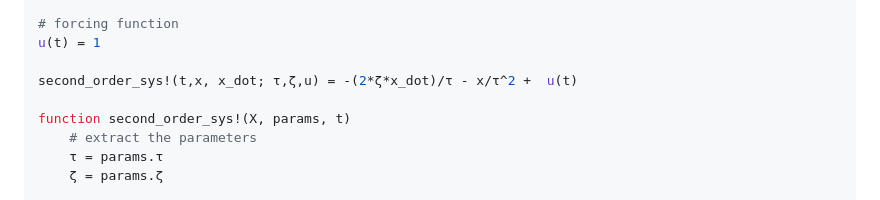
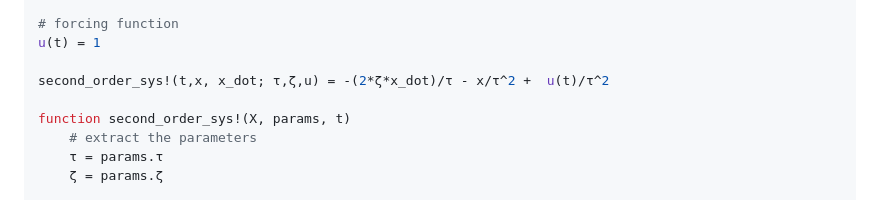
Before and after one commit to sarath-menon/Duckietown-Project-Notes.jl, a Markdown page: index.md, the part around one of its changes. GitHub-like rendering.

Commit message:
inmput scaling for 2nd order sys

```diff
--- a/index.md
+++ b/index.md
@@ -159,7 +159,7 @@ import JSServe.TailwindDashboard as D
 # forcing function
 u(t) = 1
 
-second_order_sys!(t,x, x_dot; τ,ζ,u) = -(2*ζ*x_dot)/τ - x/τ^2 +  u(t)
+second_order_sys!(t,x, x_dot; τ,ζ,u) = -(2*ζ*x_dot)/τ - x/τ^2 +  u(t)/τ^2
 
 function second_order_sys!(X, params, t)
     # extract the parameters
```
Also changed, not shown: other parts of index.md (+0 -1 lines).
